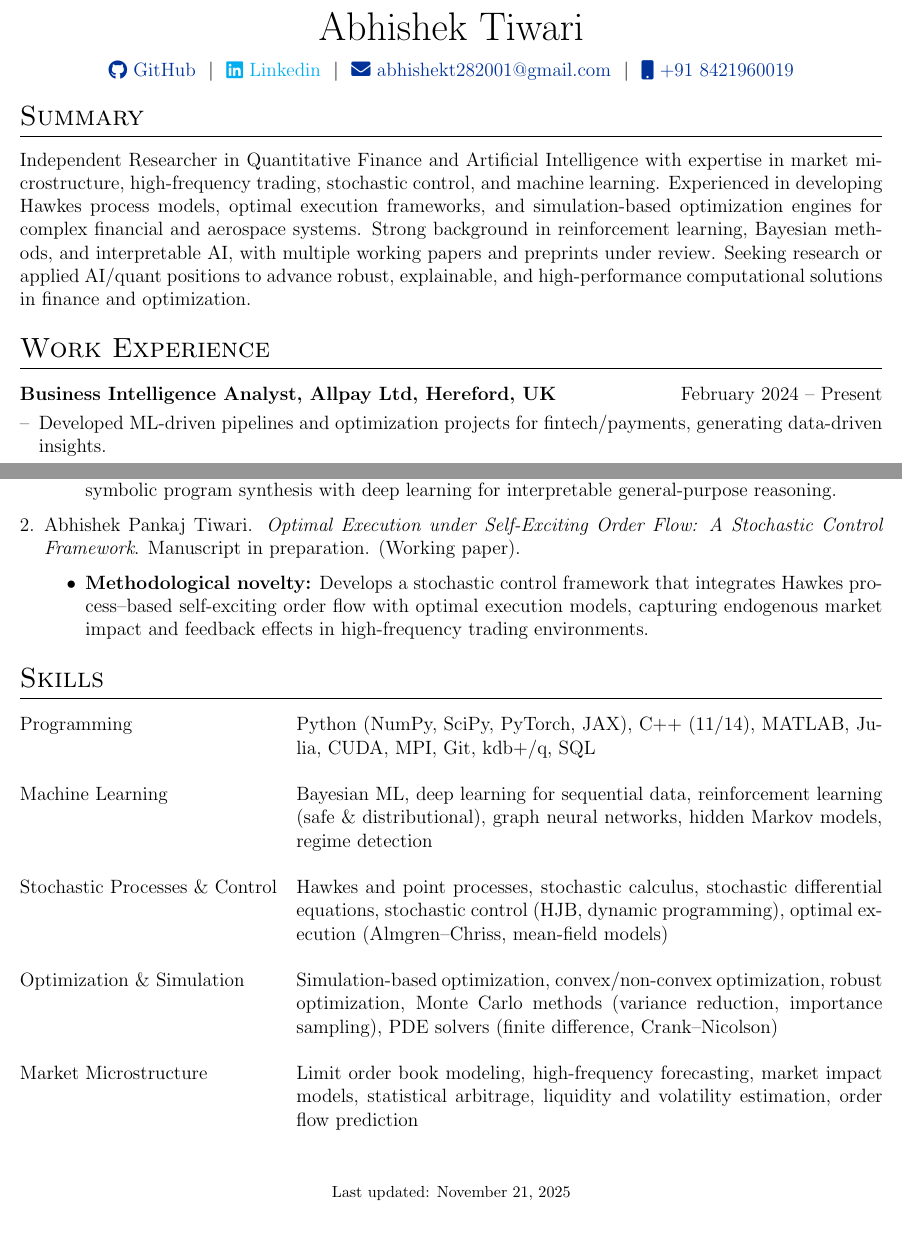
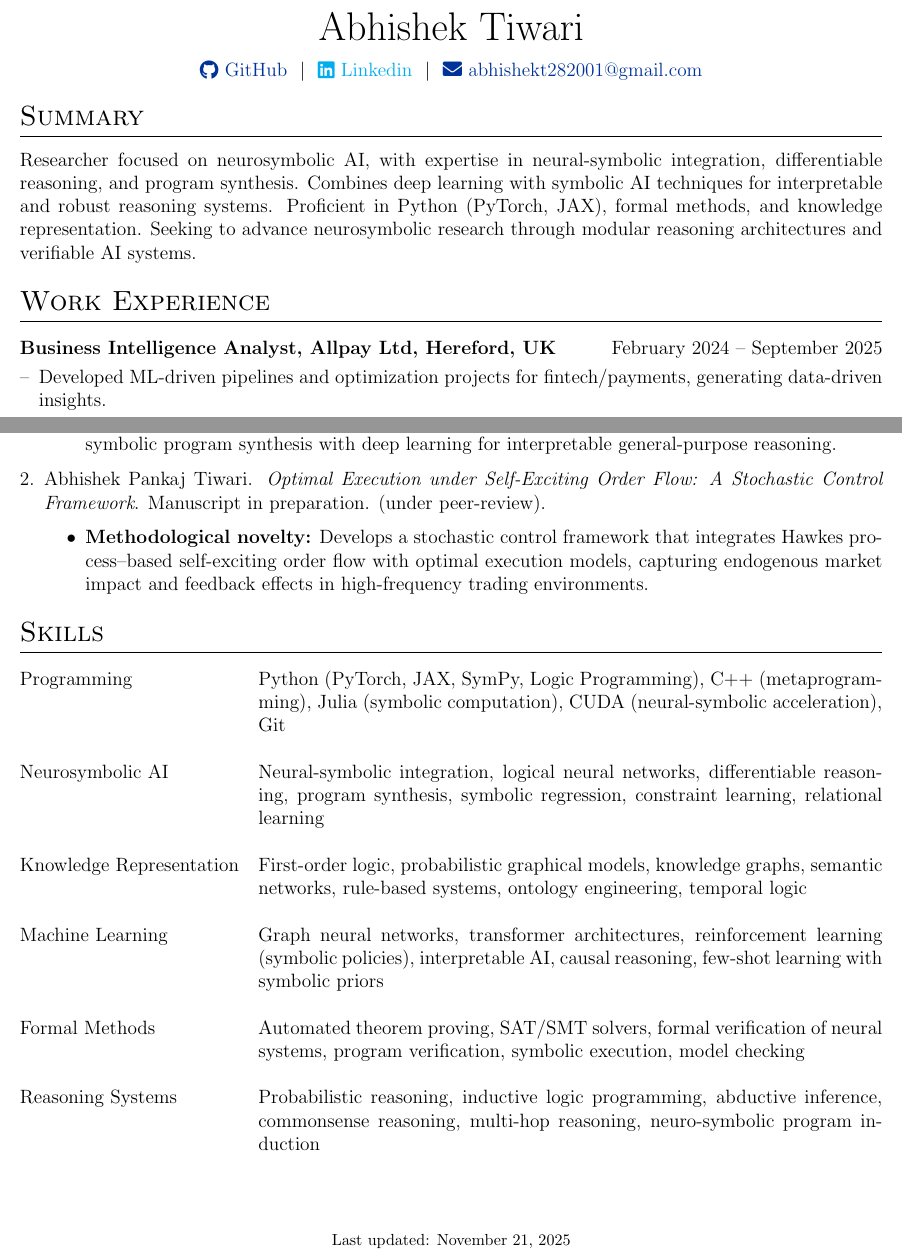
Before and after one commit to Abhishek282001Tiwari/Personal_Website, a LaTeX CV (assets/cv/cv.tex): two parts of pages 1 and 2 of 2, joined at a grey line, cut so that both start at the same text, the shorter picture padded with empty space. Compiled offline with pdfLaTeX.

Commit message:
new latex

```diff
--- a/assets/cv/cv.tex
+++ b/assets/cv/cv.tex
@@ -145,8 +145,7 @@
 \Huge{Abhishek Tiwari} \\[7.5pt]
 \href{https://github.com/Abhishek282001Tiwari}{\raisebox{-0.05\height}\faGithub\ GitHub} \ $|$ \
 \href{www.linkedin.com/in/abhishek282001}{\raisebox{-0.05\height}\faLinkedin\ Linkedin} \ $|$ \
-\href{mailto:abhishekt282001@gmail.com}{\raisebox{-0.05\height}\faEnvelope \ abhishekt282001@gmail.com} \ $|$ \
-\href{tel:+000000000000}{\raisebox{-0.05\height}\faMobile \ +91 8421960019}\\
+\href{mailto:abhishekt282001@gmail.com}{\raisebox{-0.05\height}\faEnvelope \ abhishekt282001@gmail.com} \
 \end{tabularx}
 
 %----------------------------------------------------------------------------------------
@@ -155,12 +154,12 @@
 
 %Interests/ Keywords/ Summary
 \section{Summary}
-Independent Researcher in Quantitative Finance and Artificial Intelligence with expertise in market microstructure, high-frequency trading, stochastic control, and machine learning. Experienced in developing Hawkes process models, optimal execution frameworks, and simulation-based optimization engines for complex financial and aerospace systems. Strong background in reinforcement learning, Bayesian methods, and interpretable AI, with multiple working papers and preprints under review. Seeking research or applied AI/quant positions to advance robust, explainable, and high-performance computational solutions in finance and optimization.
+Researcher focused on neurosymbolic AI, with expertise in neural-symbolic integration, differentiable reasoning, and program synthesis. Combines deep learning with symbolic AI techniques for interpretable and robust reasoning systems. Proficient in Python (PyTorch, JAX), formal methods, and knowledge representation. Seeking to advance neurosymbolic research through modular reasoning architectures and verifiable AI systems.
 
 %Experience
 \section{Work Experience}
 
-\begin{joblong}{Business Intelligence Analyst, Allpay Ltd, Hereford, UK}{February 2024 -- Present}
+\begin{joblong}{Business Intelligence Analyst, Allpay Ltd, Hereford, UK}{February 2024 -- September 2025}
 \item Developed ML-driven pipelines and optimization projects for fintech/payments, generating data-driven insights.
 \item Designed and maintained interactive dashboards and visualizations to support operational and strategic functions.
 \item Applied advanced analytics and predictive modeling to improve product performance and operational efficiency.
@@ -180,3 +178,4 @@ Independent Researcher in Quantitative Finance and Artificial Intelligence with
+\multicolumn{2}{@{}X@{}}{Developing a modular, terminal-style neurosymbolic reasoning system with Python backend and Streamlit deployment. Combines NLP parsing, symbolic program synthesis, and interpretable reasoning pipelines.} \\
 \end{tabularx}
 
 \begin{tabularx}{\linewidth}{ @{}l r@{} }
@@ -220,14 +218,14 @@ profitability demonstrations on multi-exchange tick and order book data. \textit
   \textit{A Modular Neurosymbolic Framework for General-Purpose Reasoning: Bridging Symbolic and Deep Learning for Interpretable AI}.
   TechRxiv, July 2025.
   \href{https://doi.org/10.36227/techrxiv.175295182.20276969/v1}{DOI link}.
-  (Preprint, under review).
+  (Preprint, under peer-review).
   \begin{itemize}
       \item \textbf{Methodological novelty:} Introduces a modular neurosymbolic reasoning pipeline integrating symbolic program synthesis with deep learning for interpretable general-purpose reasoning.
   \end{itemize}
 
   \item Abhishek Pankaj Tiwari.
   \textit{Optimal Execution under Self-Exciting Order Flow: A Stochastic Control Framework}.
-  Manuscript in preparation. (Working paper).
+  Manuscript in preparation. (under peer-review).
   \begin{itemize}
       \item \textbf{Methodological novelty:} Develops a stochastic control framework that integrates Hawkes process–based self-exciting order flow with optimal execution models, capturing endogenous market impact and feedback effects in high-frequency trading environments.
   \end{itemize}
@@ -238,15 +236,17 @@ profitability demonstrations on multi-exchange tick and order book data. \textit
 %----------------------------------------------------------------------------------------
 \section{Skills}
 \begin{tabularx}{\linewidth}{@{}l X@{}}
-Programming & \normalsize{Python (NumPy, SciPy, PyTorch, JAX), C++ (11/14), MATLAB, Julia, CUDA, MPI, Git, kdb+/q, SQL} \\
+Programming & \normalsize{Python (PyTorch, JAX, SymPy, Logic Programming), C++ (metaprogramming), Julia (symbolic computation), CUDA (neural-symbolic acceleration), Git} \\
 \\
-Machine Learning & \normalsize{Bayesian ML, deep learning for sequential data, reinforcement learning (safe \& distributional), graph neural networks, hidden Markov models, regime detection} \\
+Neurosymbolic AI & \normalsize{Neural-symbolic integration, logical neural networks, differentiable reasoning, program synthesis, symbolic regression, constraint learning, relational learning} \\
 \\
-Stochastic Processes \& Control & \normalsize{Hawkes and point processes, stochastic calculus, stochastic differential equations, stochastic control (HJB, dynamic programming), optimal execution (Almgren–Chriss, mean-field models)} \\
+Knowledge Representation & \normalsize{First-order logic, probabilistic graphical models, knowledge graphs, semantic networks, rule-based systems, ontology engineering, temporal logic} \\
 \\
-Optimization \& Simulation & \normalsize{Simulation-based optimization, convex/non-convex optimization, robust optimization, Monte Carlo methods (variance reduction, importance sampling), PDE solvers (finite difference, Crank–Nicolson)} \\
+Machine Learning & \normalsize{Graph neural networks, transformer architectures, reinforcement learning (symbolic policies), interpretable AI, causal reasoning, few-shot learning with symbolic priors} \\
 \\
-Market Microstructure & \normalsize{Limit order book modeling, high-frequency forecasting, market impact models, statistical arbitrage, liquidity and volatility estimation, order flow prediction}
+Formal Methods & \normalsize{Automated theorem proving, SAT/SMT solvers, formal verification of neural systems, program verification, symbolic execution, model checking} \\
+\\
+Reasoning Systems & \normalsize{Probabilistic reasoning, inductive logic programming, abductive inference, commonsense reasoning, multi-hop reasoning, neuro-symbolic program induction}
 \end{tabularx}
 
 \vfill
```
Also changed, not shown: assets/cv/cv.tex (18 more changed lines).
